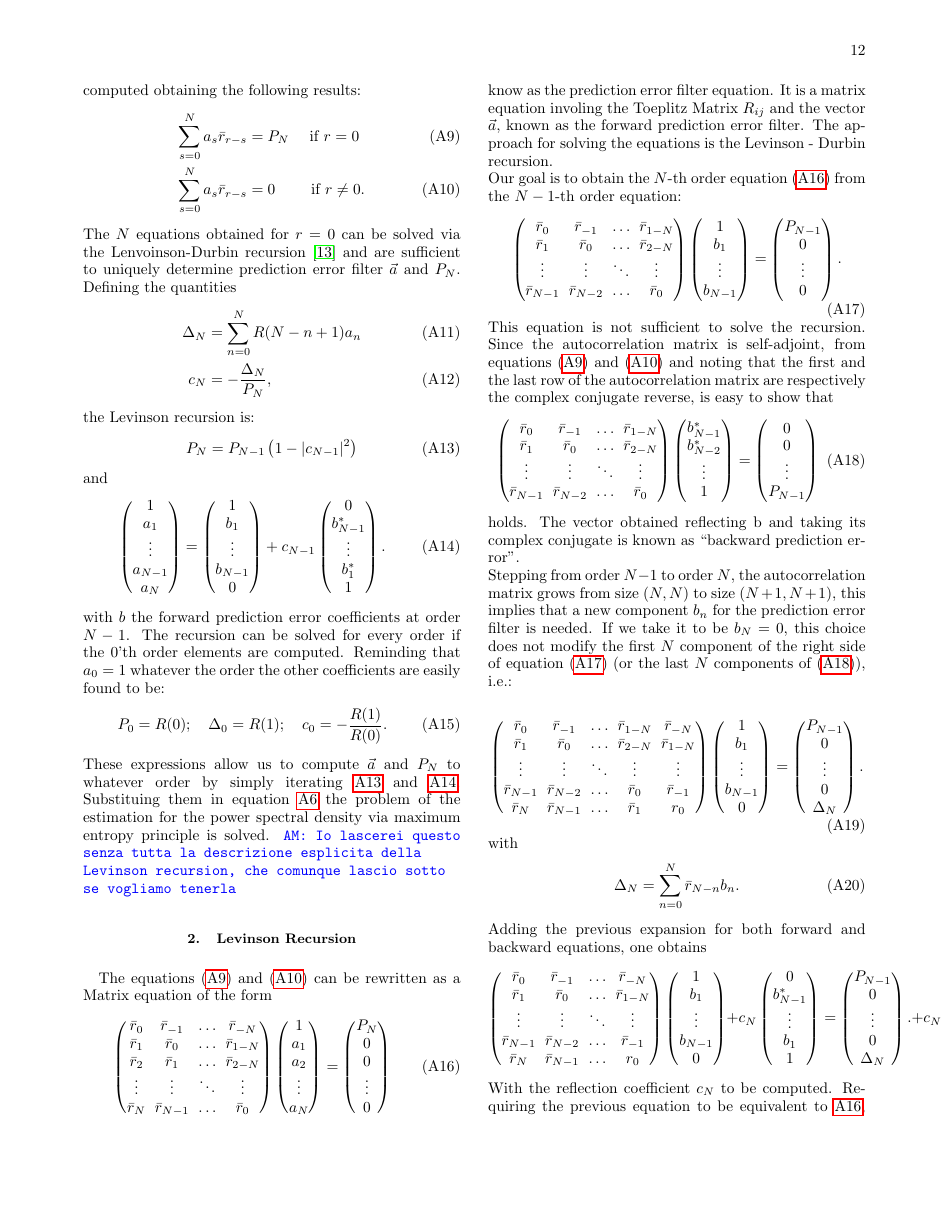
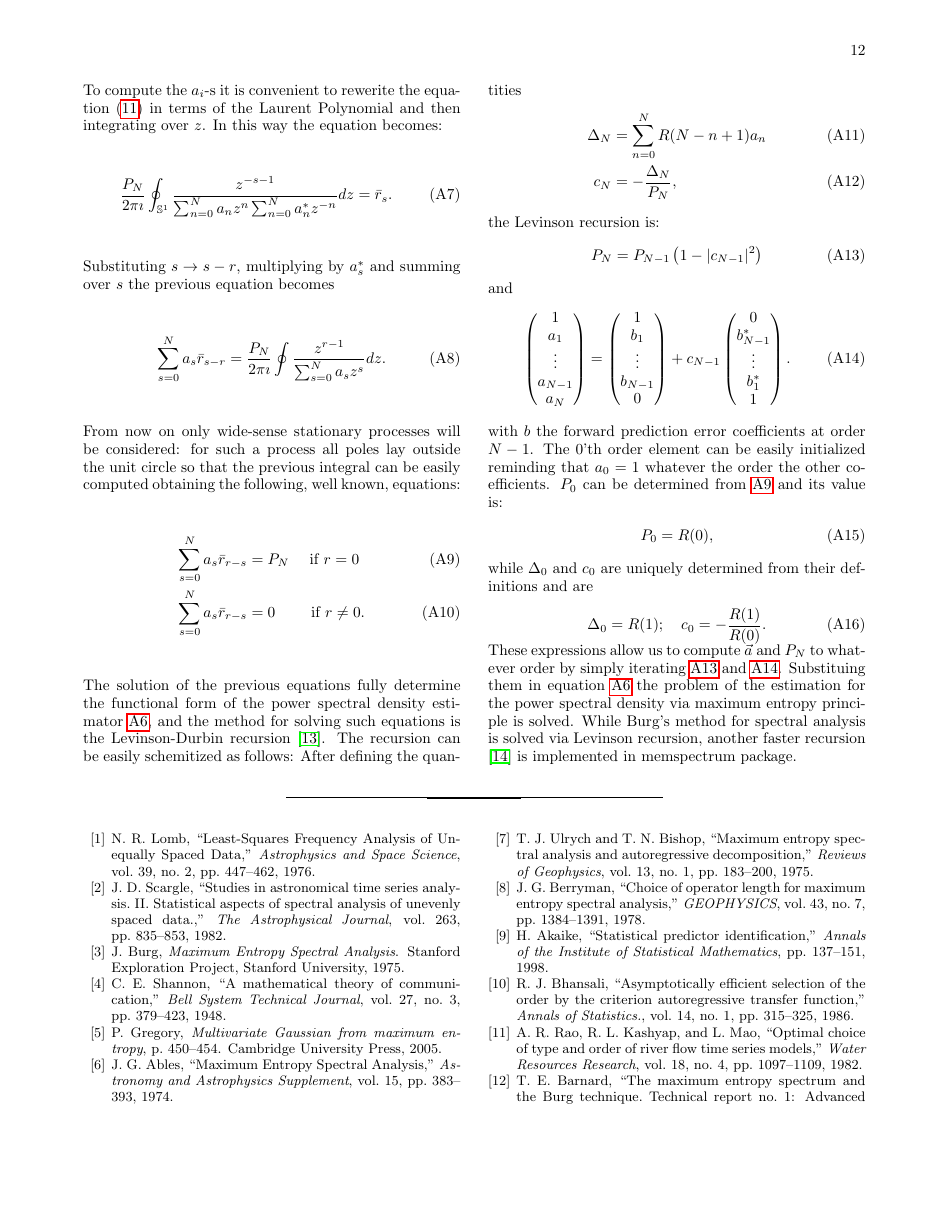
Before and after one commit to martini-alessandro/Maximum-Entropy-Spectrum, a LaTeX paper (paper/mesa.tex): page 12 of 13. Compiled offline with pdfLaTeX.

Commit message:
Appendix completed

```diff
--- a/paper/mesa.tex
+++ b/paper/mesa.tex
@@ -765,12 +771,13 @@ Substituting $s \to s - r$, multiplying by $a^*_s$ and summing over $s$ the prev
 \begin{equation}
     \sum_{s = 0}^N a_s \bar r_{s - r} = \frac{P_N}{2 \pi \imath}\oint \frac{z^{r -1}}{\sum_{s = 0}^N a_s z^s}dz.\label{eq:ErFilter}
 \end{equation}
-From now on only wide-sense stationary processes will be considered: for such a process all poles lay outside the unit circle so that the previous integral can be easily computed obtaining the following results:
+From now on only wide-sense stationary processes will be considered: for such a process all poles lay outside the unit circle so that the previous integral can be easily computed obtaining the following, well known, equations:
 \begin{align}\label{eq:errorFilter1}
     \sum_{s = 0}^N a_s \bar r_{r - s} &= P_N \quad \text{ if } r = 0 \\ \label{eq:errorFilter2}
     \sum_{s = 0}^N a_s \bar r_{r - s} & = 0 \qquad \text{ if } r \neq 0.
 \end{align}
-The $N$ equations obtained for $r = 0$ can be solved via the Lenvoinson-Durbin recursion \cite{doi:10.1002/sapm1946251261} and are sufficient to uniquely determine prediction error filter $\vec a$ and $P_N$. Defining the quantities
+The solution of the previous equations fully determine the functional form of the power spectral density estimator \ref{eq:MESApsd_appendix}, and the method for solving such equations is the Levinson-Durbin recursion \cite{doi:10.1002/sapm1946251261}. The recursion can be easily schemitized as follows:
+After defining the quantities
 \begin{align}
 \Delta_N &= \sum_{n = 0}^{N}R(N - n + 1)a_n \\
 c_N &= - \frac{\Delta_N}{P_N},
@@ -793,111 +800,11 @@ and
 \end{pmatrix}.
 \end{equation}
 with $b$ the forward prediction error coefficients at order $N-1$.
-The recursion can be solved for every order if the 0'th order elements are computed. Reminding that $a_0 = 1$ whatever the order the other coefficients are easily found to be:
+The 0'th order element can be easily initialized reminding that $a_0 = 1$ whatever the order the other coefficients. $P_0$ can be determined from \ref{eq:errorFilter1} and its value is:
 \begin{equation}
-P_0 = R(0); \quad \Delta_0 = R(1); \quad c_0 = -\frac{R(1)}{R(0)}.
+P_0 = R(0),
 \end{equation}
-These expressions allow us to compute $\vec a$ and $P_N$ to whatever order by simply iterating \ref{eq:Levinson1} and \ref{eq:Levinson2}. Substituing them in equation \ref{eq:MESApsd_appendix} the problem of the estimation for the power spectral density via maximum entropy principle is solved.
-\amartini{Io lascerei questo senza tutta la descrizione esplicita della Levinson recursion, che comunque lascio sotto se vogliamo tenerla}
-
-\subsection{Levinson Recursion}
-The equations (\ref{eq:errorFilter1}) and (\ref{eq:errorFilter2}) can be rewritten as a Matrix equation of the form
-\begin{equation}\label{eq:predictionErrorFilter}
-    \begin{pmatrix}
-    \bar r_0 &  \bar r_{-1} & \dots & \bar r_{-N}\\
-    \bar r_{1} & \bar r_ 0 & \dots & \bar r_{1 - N} \\
-    \bar r_{2} & \bar r_{1} & \dots & \bar r_{2 - N}
-    \\
-    \vdots & \vdots & \ddots & \vdots  \\
-    \bar r_{N} & \bar r_{N - 1} & \dots  &\bar r_0
-    \end{pmatrix}
-    \begin{pmatrix}
-    1 \\   a_1 \\   a_ 2 \\  \vdots \\   a_N
-    \end{pmatrix} =
-    \begin{pmatrix}
-    P_N \\   0 \\  0 \\ \vdots  \\   0
-    \end{pmatrix}
+ while $\Delta_0$ and $c_0$ are uniquely determined from their definitions and are
+\begin{equation}
+\Delta_0 = R(1); \quad c_0 = -\frac{R(1)}{R(0)}.
 \end{equation}
-know as the prediction error filter equation. It is a matrix equation involing the Toeplitz Matrix $R_{ij}$ and the vector $\vec a$, known as the forward prediction error filter. The approach for solving the equations is the Levinson - Durbin recursion. \\
-Our goal is to obtain the $N$-th order equation (\ref{eq:predictionErrorFilter}) from the $N-1$-th order equation:
-\begin{equation}\label{eq:Forward}
-    \begin{pmatrix}
-    \bar r_0 & \bar r_{-1} & \dots &\bar r_{1 - N}\\
-    \bar r_{1} & \bar r_0 & \dots & \bar r_{2 - N} \\
-    \vdots & \vdots & \ddots & \vdots \\
-    \bar r_{N - 1} & \bar r_{N -2} & \dots & \bar r_0
-    \end{pmatrix}
-    \begin{pmatrix}
-    1  \\   b_1  \\  \vdots \\   b_{N - 1}
-    \end{pmatrix} =
-    \begin{pmatrix}
-    P_{N -1} \\  0 \\ \vdots \\ 0
-    \end{pmatrix} .
-\end{equation}
-This equation is not sufficient to solve the recursion. Since the autocorrelation matrix is self-adjoint, from equations (\ref{eq:errorFilter1}) and (\ref{eq:errorFilter2}) and noting that the first and the last row of the autocorrelation matrix are respectively the complex conjugate reverse, is easy to show that
-\begin{equation}\label{eq:Backward}
-     \begin{pmatrix}
-    \bar r_0 & \bar r_{-1} & \dots &\bar r_{1 - N}\\
-    \bar r_{1} & \bar r_0 & \dots & \bar r_{2 - N} \\
-    \vdots & \vdots & \ddots & \vdots \\
-    \bar r_{N - 1} & \bar r_{N -2} & \dots & \bar r_0
-    \end{pmatrix}
-    \begin{pmatrix}
-    b^*_{N-1} \\ b^*_{N- 2} \\\vdots \\ 1
-    \end{pmatrix}
-    =
-    \begin{pmatrix}
-    0 \\ 0 \\ \vdots \\ P_{N-1}
-    \end{pmatrix}
-\end{equation}
-holds. The vector obtained reflecting b and taking its complex conjugate is known as ``backward prediction error". \\
-Stepping from order $N - 1$ to order $N$, the autocorrelation matrix grows from size $(N,N)$ to size $(N + 1, N + 1)$, this implies that a new component $b_n$ for the prediction error filter is needed. If we take it to be $b_N = 0$, this choice does not modify the first $N$ component of the right side of equation (\ref{eq:Forward}) (or the last $N$ components of (\ref{eq:Backward})), i.e.:
-
-\begin{equation}\label{eq:OrderN}
-    \begin{pmatrix}
-    \bar r_0 & \bar r_{-1} & \dots &\bar r_{1 - N} & \bar r_{- N}\\
-    \bar r_{1} & \bar r_0 & \dots & \bar r_{2 - N} & \bar r_{1 - N}\\
-    \vdots & \vdots & \ddots & \vdots & \vdots \\
-    \bar r_{N -1} & \bar r_{N-2} & \dots & \bar r_0 & \bar r_{-1}
-    \\
-    \bar r_{N } & \bar r_{N -1} & \dots & \bar r_1 & r_0
-    \end{pmatrix}
-    \begin{pmatrix}
-    1  \\   b_1  \\  \vdots \\   b_{N - 1} \\ 0
-    \end{pmatrix} =
-    \begin{pmatrix}
-    P_{N -1} \\  0 \\ \vdots \\ 0 \\ \Delta_N
-    \end{pmatrix} .
-\end{equation}
-with
-\begin{equation}
-    \Delta_N = \sum_{n=0}^N \bar r_{N - n}b_n.
-\end{equation}
-Adding the previous expansion for both forward and backward equations, one obtains
-\begin{equation}\nonumber
-        \begin{pmatrix}
-    \bar r_0 & \bar r_{-1} & \dots & \bar r_{- N}\\
-    \bar r_{1} & \bar r_0 & \dots & \bar r_{1 - N}\\
-    \vdots & \vdots & \ddots & \vdots \\
-    \bar r_{N -1} & \bar r_{N-2} & \dots &  \bar r_{-1}
-    \\
-    \bar r_{N } & \bar r_{N -1} & \dots  & r_0
-    \end{pmatrix}
-    \begin{pmatrix}
-    1  \\   b_1  \\  \vdots \\   b_{N - 1} \\ 0
-    \end{pmatrix}
-    + c_N
-    \begin{pmatrix}
-    0 \\ b^*_{N -1} \\ \vdots  \\ b_1 \\ 1
-    \end{pmatrix}
-    =
-    \begin{pmatrix}
-    P_{N -1} \\  0 \\ \vdots \\ 0 \\ \Delta_N
-    \end{pmatrix} .
-    + c_N
-    \begin{pmatrix}
-    \Delta^*_N \\ 0 \\\vdots \\ 0 \\ P_{N-1}
-    \end{pmatrix}.
-\end{equation}
-With the reflection coefficient $c_N$ to be computed. Requiring the previous equation to be equivalent to \ref{eq:predictionErrorFilter}, one obtains
-\begin{equation}\nonumber
@@ -908 +811 @@ With the reflection coefficient $c_N$ to be computed. Requiring the previous equ
-\end{equation}
+These expressions allow us to compute $\vec a$ and $P_N$ to whatever order by simply iterating \ref{eq:Levinson1} and \ref{eq:Levinson2}. Substituing them in equation \ref{eq:MESApsd_appendix} the problem of the estimation for the power spectral density via maximum entropy principle is solved. While Burg's method for spectral analysis is solved via Levinson recursion, another faster recursion \cite{Vos} is implemented in memspectrum package.
```
Also changed, not shown: paper/mesa.tex (52 more changed lines).
